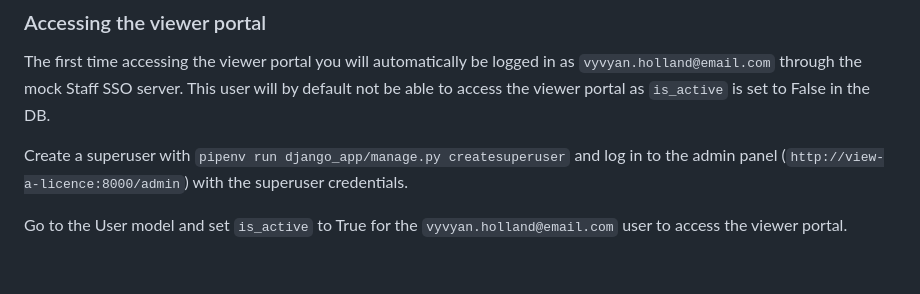
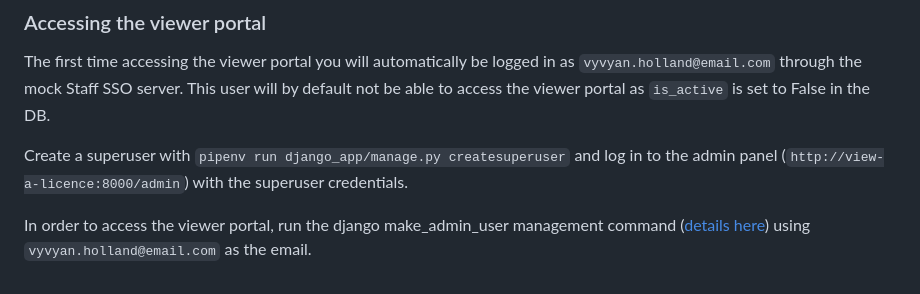
Before and after one commit to uktrade/trade-sanctions-licensing, a Markdown page: README.md, the part around the change. Rendered like a GitHub page.

```diff
--- a/README.md
+++ b/README.md
@@ -158,4 +158,4 @@ mock Staff SSO server. This user will by default not be able to access the viewe
 
 Create a superuser with `pipenv run django_app/manage.py createsuperuser` and log in to the admin panel (`http://view-a-licence:8000/admin`) with the superuser credentials.
 
-Go to the User model and set `is_active` to True for the `vyvyan.holland@email.com` user to access the viewer portal.
+In order to access the viewer portal, run the django make_admin_user management command ([details here](https://uktrade.atlassian.net/wiki/spaces/TS1/pages/4664950873/Admin+user+for+viewer+portal)) using `vyvyan.holland@email.com` as the email.
```
